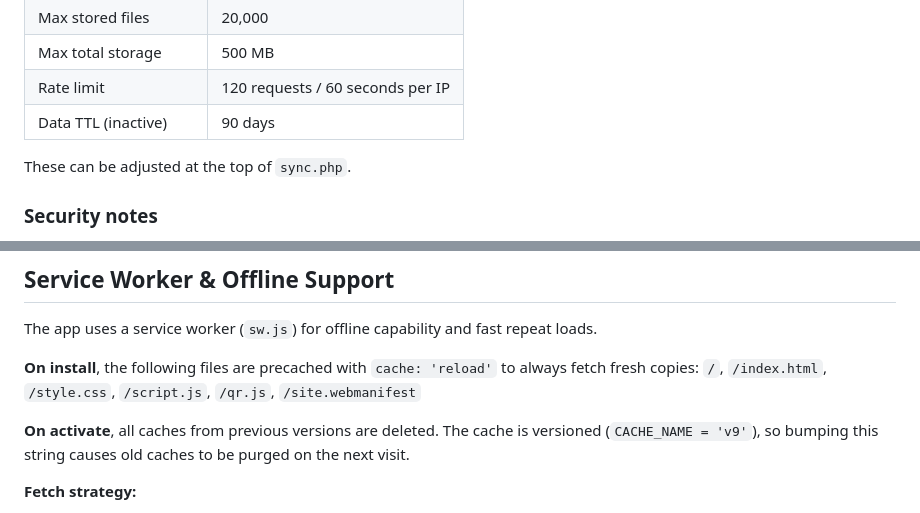
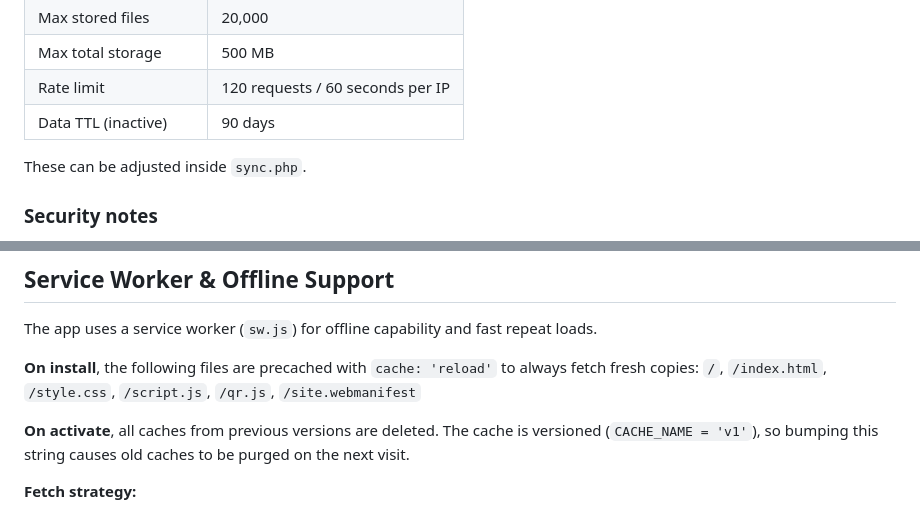
Before and after one commit to nirastich/todo, a Markdown page: README.md, 2 parts joined by grey strips. Drawn GitHub-style.

Commit message:
Fix wording in README for clarity

```diff
--- a/README.md
+++ b/README.md
@@ -74,7 +74,7 @@ All data is stored in `localStorage` on the device.
 | Rate limit | 120 requests / 60 seconds per IP |
 | Data TTL (inactive) | 90 days |
 
-These can be adjusted at the top of `sync.php`.
+These can be adjusted inside `sync.php`.
 
 ### Security notes
 
@@ -91,7 +91,7 @@ The app uses a service worker (`sw.js`) for offline capability and fast repeat l
 **On install**, the following files are precached with `cache: 'reload'` to always fetch fresh copies:
 `/`, `/index.html`, `/style.css`, `/script.js`, `/qr.js`, `/site.webmanifest`
 
-**On activate**, all caches from previous versions are deleted. The cache is versioned (`CACHE_NAME = 'v9'`), so bumping this string causes old caches to be purged on the next visit.
+**On activate**, all caches from previous versions are deleted. The cache is versioned (`CACHE_NAME = 'v1'`), so bumping this string causes old caches to be purged on the next visit.
 
 **Fetch strategy:**
 
```
